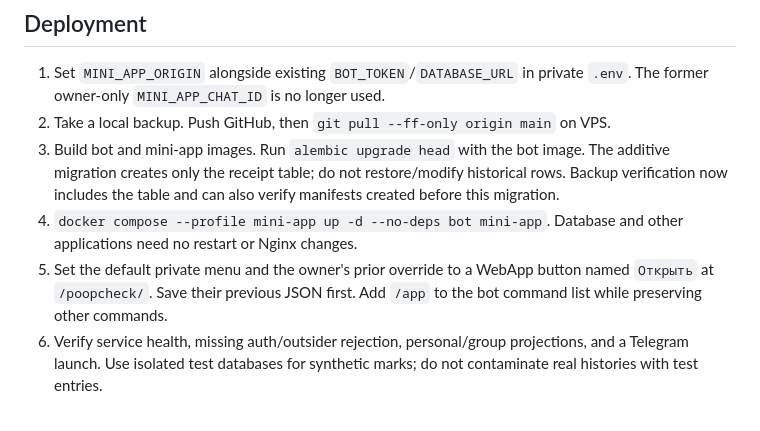
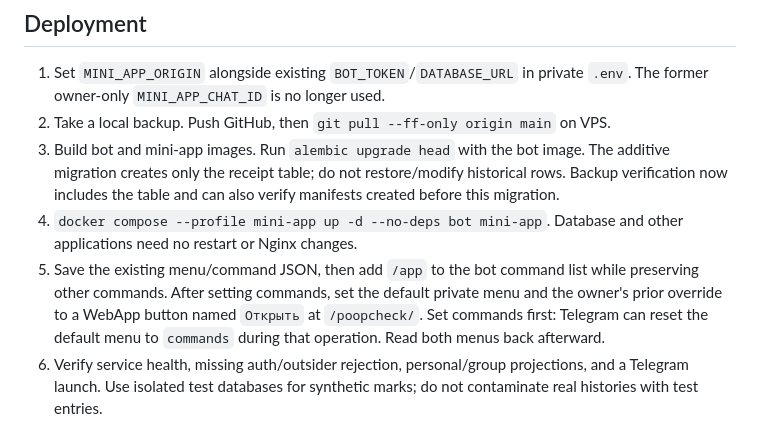
Before and after one commit to drewssche/poopbot, a Markdown page: docs/mini-app-live.md, the part around the change. Rendered like a GitHub page.

Commit message:
Document Telegram menu configuration order

```diff
--- a/docs/mini-app-live.md
+++ b/docs/mini-app-live.md
@@ -83,9 +83,11 @@ connection must allow writes now. OS filesystem remains read-only/unprivileged.
    verify manifests created before this migration.
 4. `docker compose --profile mini-app up -d --no-deps bot mini-app`.
    Database and other applications need no restart or Nginx changes.
-5. Set the default private menu and the owner's prior override to a WebApp
-   button named `Открыть` at `/poopcheck/`. Save their previous JSON first.
-   Add `/app` to the bot command list while preserving other commands.
+5. Save the existing menu/command JSON, then add `/app` to the bot command
+   list while preserving other commands. After setting commands, set the default
+   private menu and the owner's prior override to a WebApp button named `Открыть`
+   at `/poopcheck/`. Set commands first: Telegram can reset the default menu to
+   `commands` during that operation. Read both menus back afterward.
 6. Verify service health, missing auth/outsider rejection, personal/group
    projections, and a Telegram launch. Use isolated test databases for synthetic
    marks; do not contaminate real histories with test entries.
```
